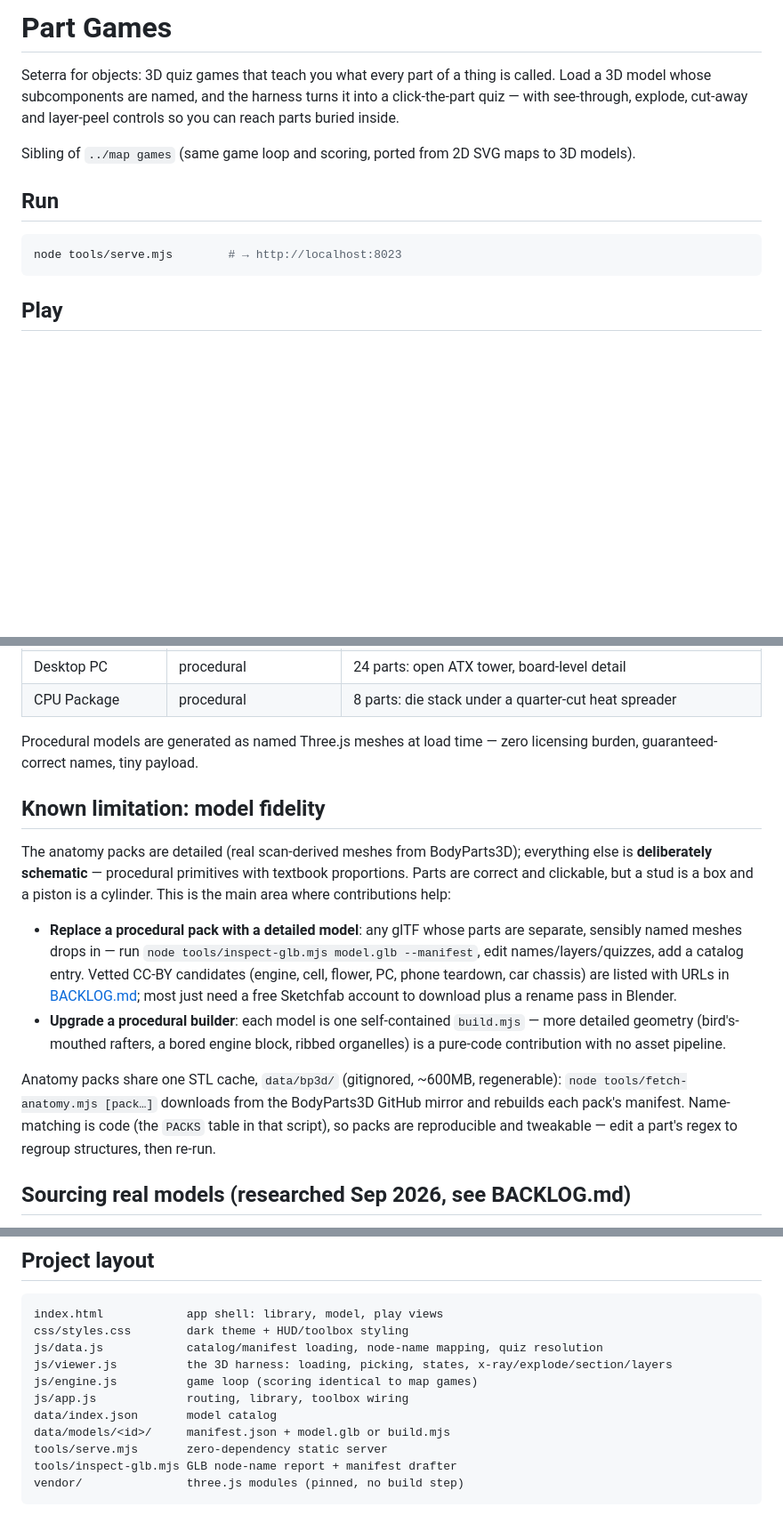
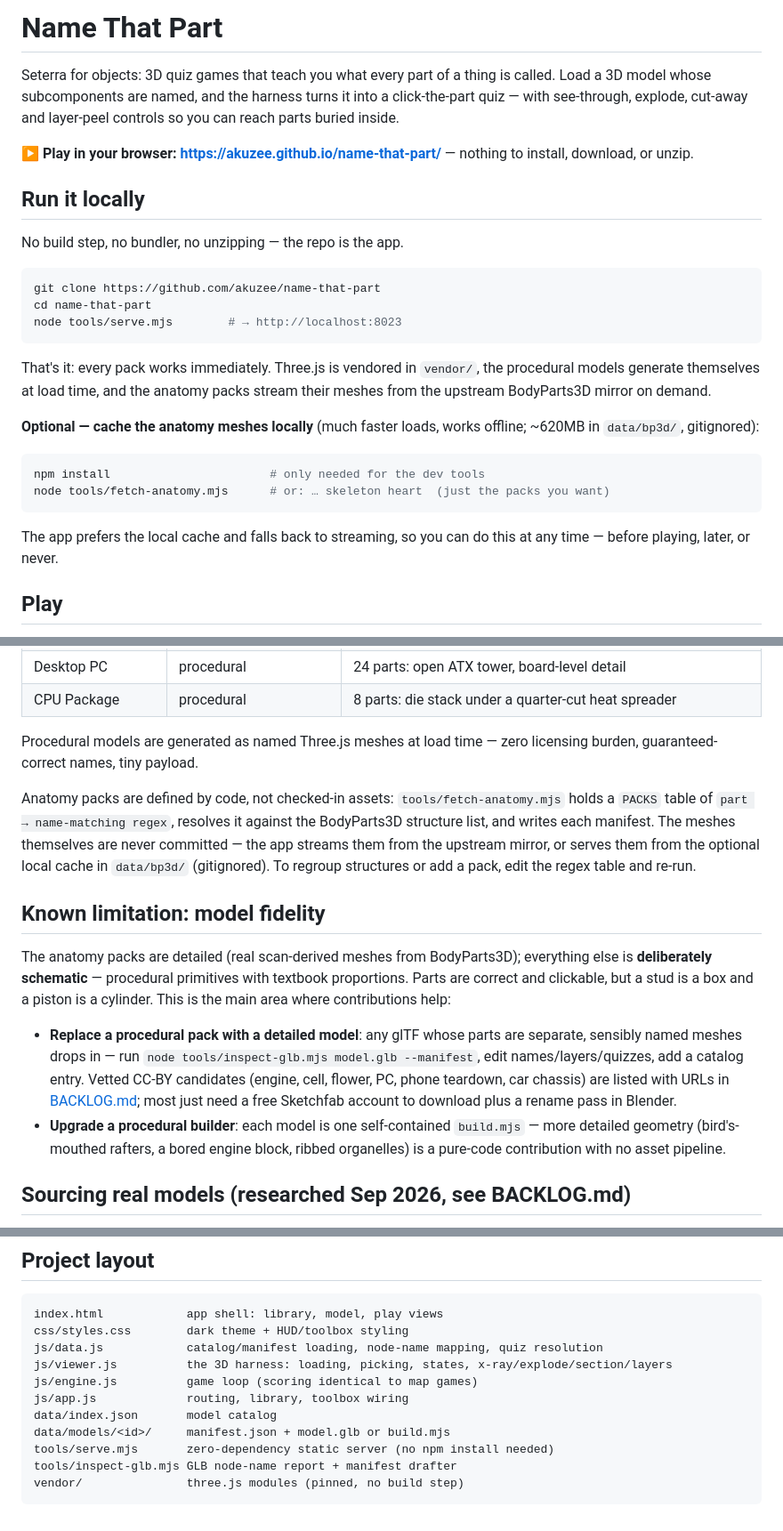
Before and after one commit to akuzee/name-that-part, a Markdown page: README.md, 3 parts joined by grey strips. Shown at 89% size. GitHub-like rendering; blank space fills up the shorter version.

Commit message:
README: lead with the hosted demo and zero-setup local run
Co-Authored-By: Claude Fable 5 <noreply@anthropic.com>

````diff
--- a/README.md
+++ b/README.md
@@ -1,18 +1,37 @@
-# Part Games
+# Name That Part
 
 Seterra for objects: 3D quiz games that teach you what every part of a thing is
 called. Load a 3D model whose subcomponents are named, and the harness turns it
 into a click-the-part quiz — with see-through, explode, cut-away and layer-peel
 controls so you can reach parts buried inside.
 
-Sibling of `../map games` (same game loop and scoring, ported from 2D SVG maps
-to 3D models).
+**▶ Play in your browser: https://akuzee.github.io/name-that-part/** — nothing
+to install, download, or unzip.
 
-## Run
+## Run it locally
+
+No build step, no bundler, no unzipping — the repo is the app.
 
 ```sh
+git clone https://github.com/akuzee/name-that-part
+cd name-that-part
 node tools/serve.mjs        # → http://localhost:8023
 ```
+
+That's it: every pack works immediately. Three.js is vendored in `vendor/`, the
+procedural models generate themselves at load time, and the anatomy packs
+stream their meshes from the upstream BodyParts3D mirror on demand.
+
+**Optional — cache the anatomy meshes locally** (much faster loads, works
+offline; ~620MB in `data/bp3d/`, gitignored):
+
+```sh
+npm install                       # only needed for the dev tools
+node tools/fetch-anatomy.mjs      # or: … skeleton heart  (just the packs you want)
+```
+
+The app prefers the local cache and falls back to streaming, so you can do this
+at any time — before playing, later, or never.
 
 ## Play
 
@@ -85,6 +104,14 @@ downloaded model.
 Procedural models are generated as named Three.js meshes at load time — zero
 licensing burden, guaranteed-correct names, tiny payload.
 
+Anatomy packs are defined by code, not checked-in assets: `tools/fetch-anatomy.mjs`
+holds a `PACKS` table of `part → name-matching regex`, resolves it against the
+BodyParts3D structure list, and writes each manifest. The meshes themselves are
+never committed — the app streams them from the upstream mirror, or serves them
+from the optional local cache in `data/bp3d/` (gitignored). To regroup
+structures or add a pack, edit the regex table and re-run.
+
+
 ## Known limitation: model fidelity
 
 The anatomy packs are detailed (real scan-derived meshes from BodyParts3D);
@@ -102,12 +129,6 @@ a piston is a cylinder. This is the main area where contributions help:
 - **Upgrade a procedural builder**: each model is one self-contained
   `build.mjs` — more detailed geometry (bird's-mouthed rafters, a bored engine
   block, ribbed organelles) is a pure-code contribution with no asset pipeline.
-
-Anatomy packs share one STL cache, `data/bp3d/` (gitignored, ~600MB,
-regenerable): `node tools/fetch-anatomy.mjs [pack…]` downloads from the
-BodyParts3D GitHub mirror and rebuilds each pack's manifest. Name-matching is
-code (the `PACKS` table in that script), so packs are reproducible and
-tweakable — edit a part's regex to regroup structures, then re-run.
 
 ## Sourcing real models (researched Sep 2026, see BACKLOG.md)
 
@@ -137,7 +158,7 @@ js/engine.js          game loop (scoring identical to map games)
 js/app.js             routing, library, toolbox wiring
 data/index.json       model catalog
 data/models/<id>/     manifest.json + model.glb or build.mjs
-tools/serve.mjs       zero-dependency static server
+tools/serve.mjs       zero-dependency static server (no npm install needed)
 tools/inspect-glb.mjs GLB node-name report + manifest drafter
 vendor/               three.js modules (pinned, no build step)
 ```
````
